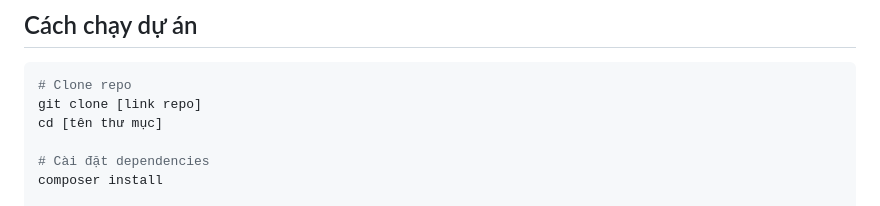
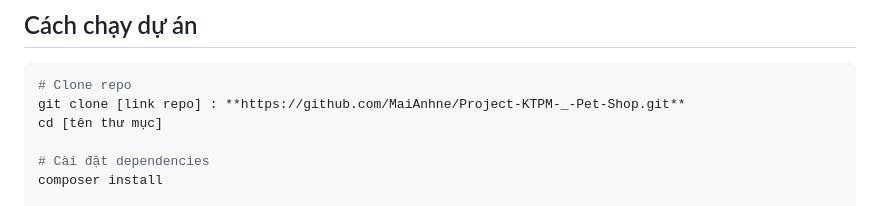
Before and after one commit to MaiAnhne/Project-KTPM-_-Pet-Shop, a Markdown page: README.md, the part around the change. Rendered like a GitHub page.

Commit message:
up link git
Updated the clone command with the actual repository link.

````diff
--- a/README.md
+++ b/README.md
@@ -80,7 +80,7 @@ Với giao diện thân thiện, dễ sử dụng và hình ảnh sinh động,
 
 ```bash
 # Clone repo
-git clone [link repo]
+git clone [link repo] : **https://github.com/MaiAnhne/Project-KTPM-_-Pet-Shop.git**
 cd [tên thư mục]
 
 # Cài đặt dependencies
````
